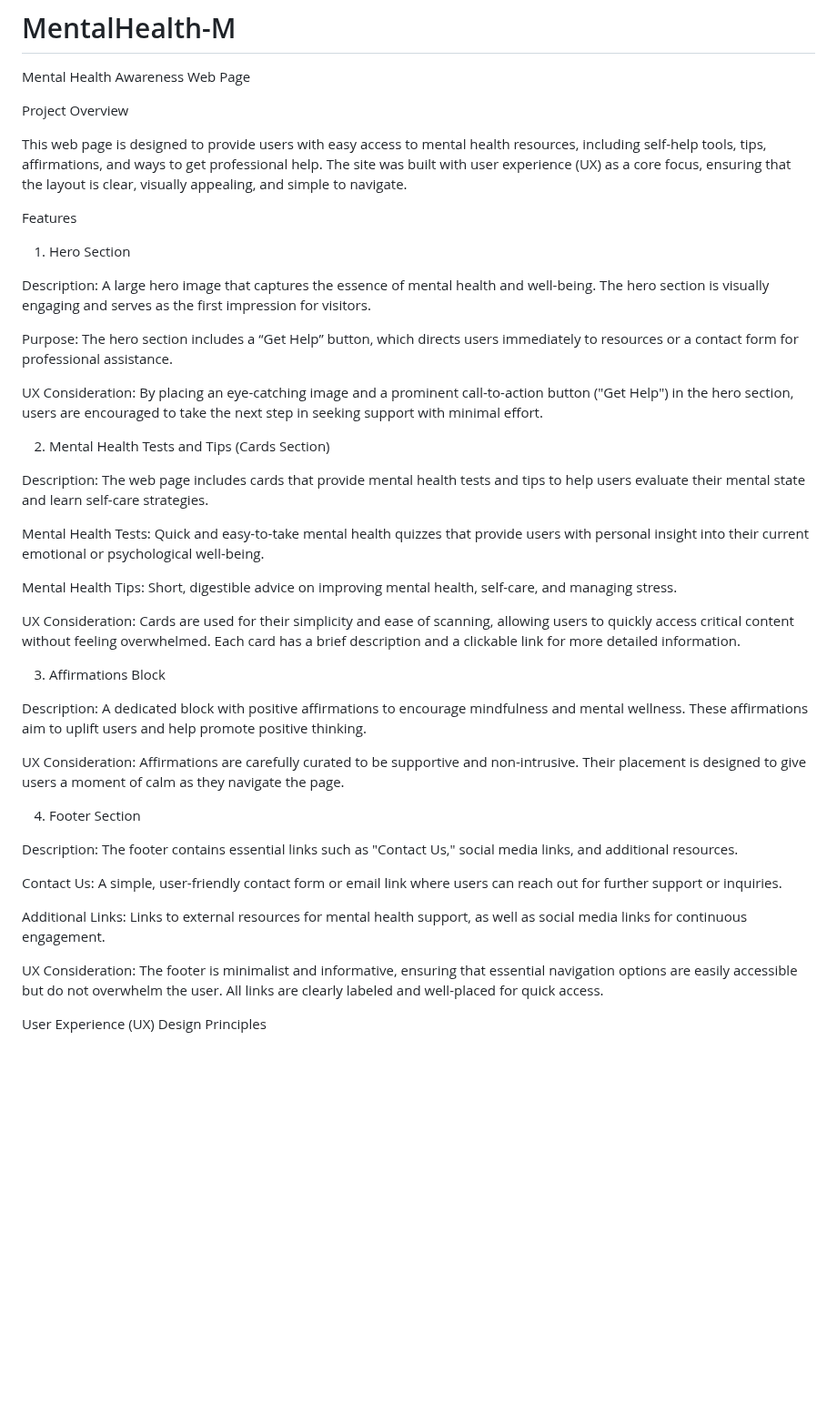
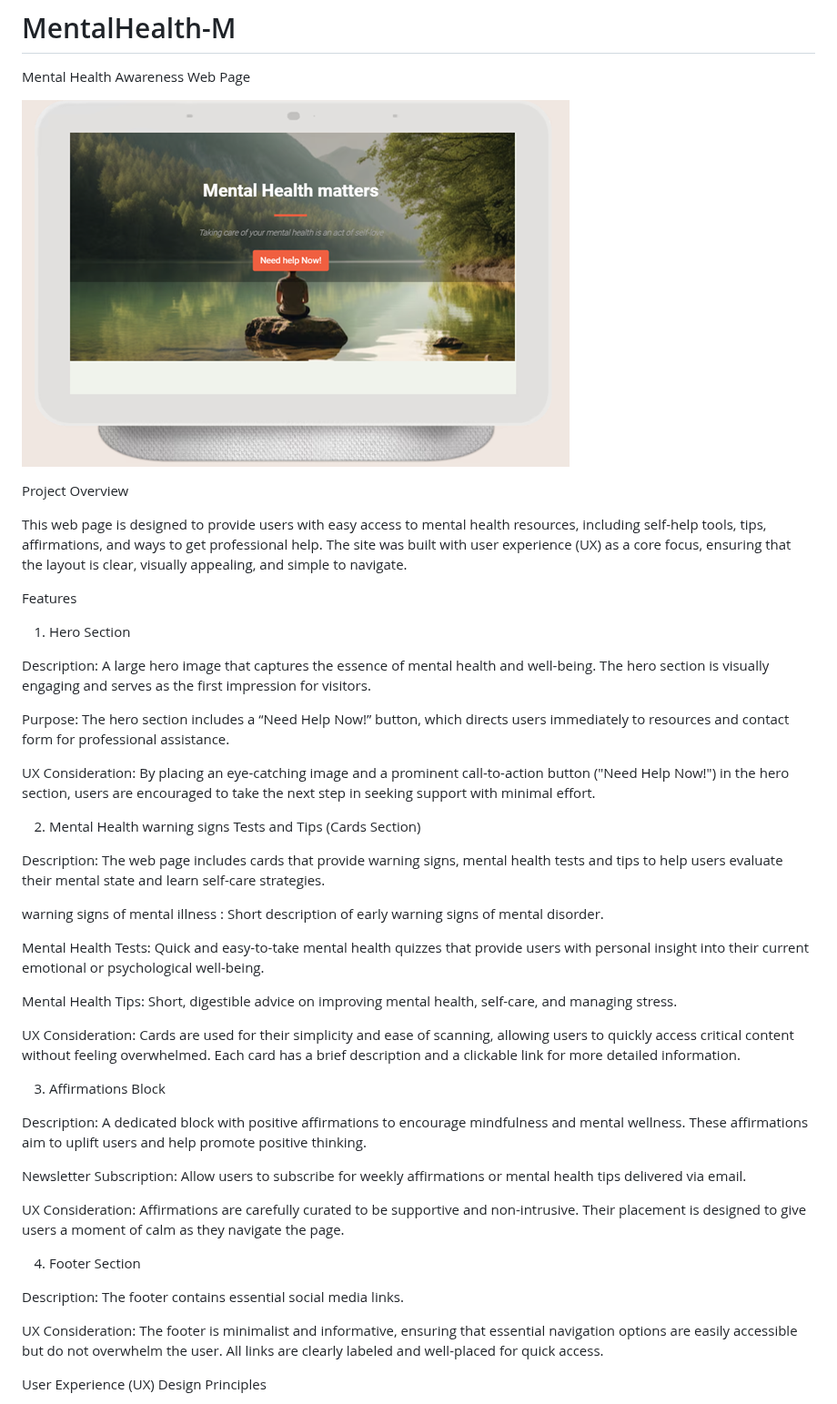
Before and after one commit to Mery369/MentalHealth-M, a Markdown page: README.md, the part around one of its changes. Shown at 91% size. Drawn GitHub-style; blank space fills up the shorter version.

```diff
--- a/README.md
+++ b/README.md
@@ -1,5 +1,7 @@
 # MentalHealth-M
 Mental Health Awareness Web Page
+
+ ![My Image](assets/images/mh-pic3.png)
 
 Project Overview
 
@@ -11,13 +13,15 @@ Features
 
 Description: A large hero image that captures the essence of mental health and well-being. The hero section is visually engaging and serves as the first impression for visitors.
 
-Purpose: The hero section includes a “Get Help” button, which directs users immediately to resources or a contact form for professional assistance.
+Purpose: The hero section includes a “Need Help Now!” button, which directs users immediately to resources and contact form for professional assistance.
 
-UX Consideration: By placing an eye-catching image and a prominent call-to-action button ("Get Help") in the hero section, users are encouraged to take the next step in seeking support with minimal effort.
+UX Consideration: By placing an eye-catching image and a prominent call-to-action button ("Need Help Now!") in the hero section, users are encouraged to take the next step in seeking support with minimal effort.
 
-2. Mental Health Tests and Tips (Cards Section)
+2. Mental Health warning signs Tests and Tips (Cards Section)
 
-Description: The web page includes cards that provide mental health tests and tips to help users evaluate their mental state and learn self-care strategies.
+Description: The web page includes cards that provide  warning signs, mental health tests and tips to help users evaluate their mental state and learn self-care strategies.
+
+warning signs of mental illness : Short description of early warning signs of mental disorder.
 
 Mental Health Tests: Quick and easy-to-take mental health quizzes that provide users with personal insight into their current emotional or psychological well-being.
 
@@ -29,15 +33,13 @@ UX Consideration: Cards are used for their simplicity and ease of scanning, allo
 
 Description: A dedicated block with positive affirmations to encourage mindfulness and mental wellness. These affirmations aim to uplift users and help promote positive thinking.
 
+Newsletter Subscription: Allow users to subscribe for weekly affirmations or mental health tips delivered via email.
+
 UX Consideration: Affirmations are carefully curated to be supportive and non-intrusive. Their placement is designed to give users a moment of calm as they navigate the page.
 
 4. Footer Section
 
-Description: The footer contains essential links such as "Contact Us," social media links, and additional resources.
-
-Contact Us: A simple, user-friendly contact form or email link where users can reach out for further support or inquiries.
-
-Additional Links: Links to external resources for mental health support, as well as social media links for continuous engagement.
+Description: The footer contains essential  social media links.
 
 UX Consideration: The footer is minimalist and informative, ensuring that essential navigation options are easily accessible but do not overwhelm the user. All links are clearly labeled and well-placed for quick access.
 
```
Also changed, not shown: other parts of README.md (+7 -14 lines).
